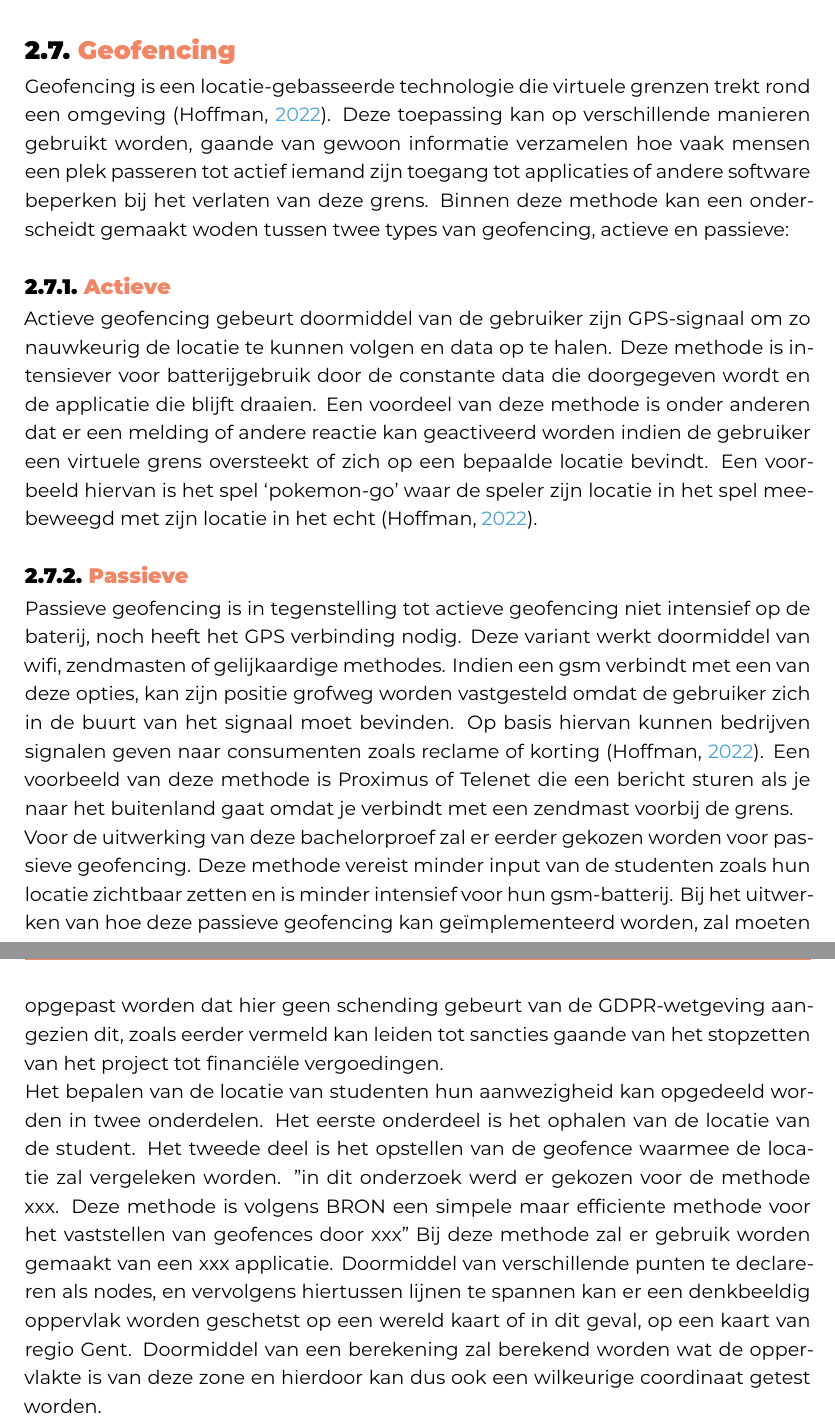
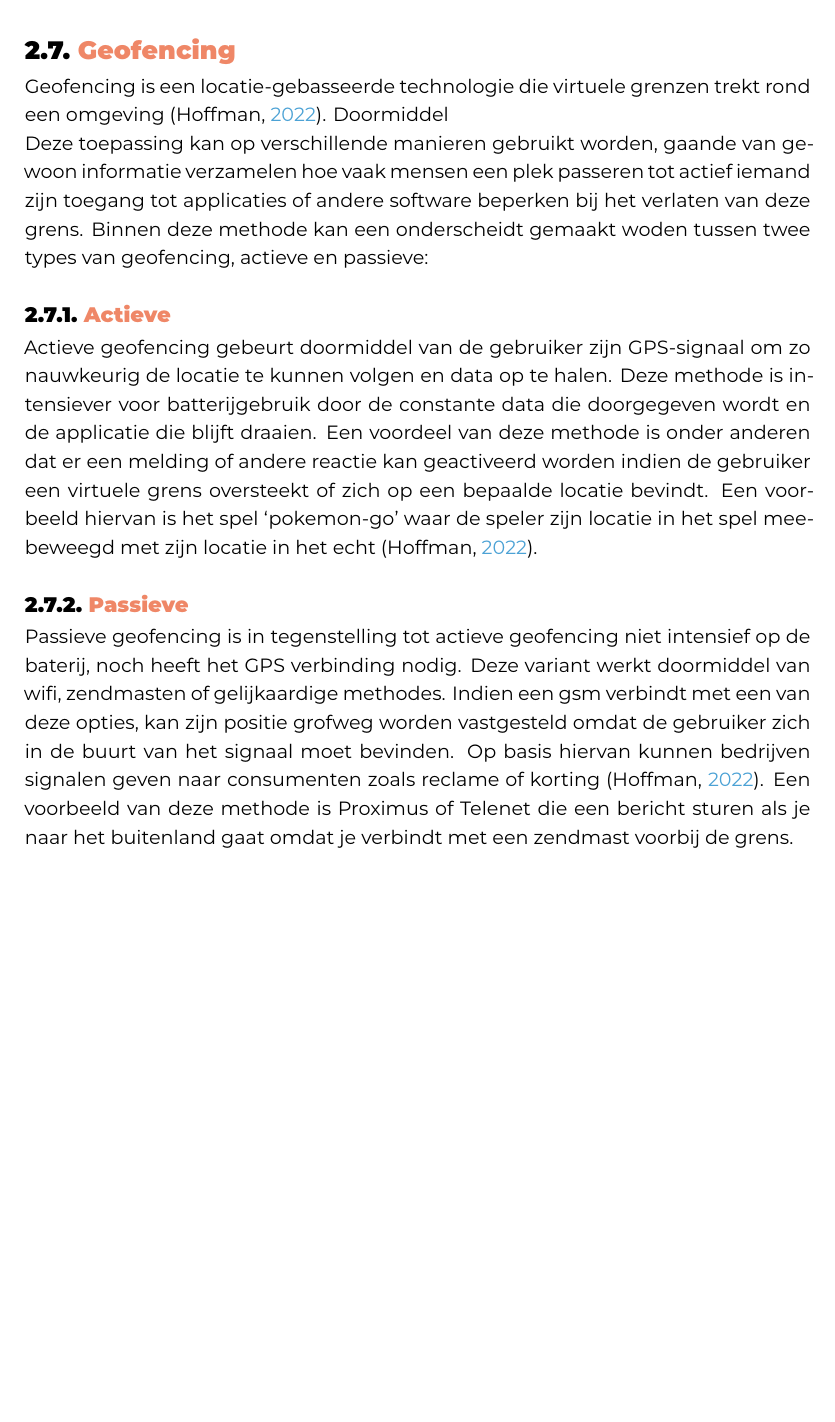
Before and after one commit to NobelFiers/bachelorproef, a LaTeX thesis (bachproef/FiersNobelBP.tex, which reads bachproef/standvanzaken.tex): two parts of pages 16 and 17 of 30 before the commit and part of page 16 of 29 after it, the two joined at a grey line, cut so that both start at the same text, the shorter picture padded with empty space. Compiled offline with XeLaTeX; a LaTeX package or settings file that is missing is left out.

```diff
--- a/bachproef/standvanzaken.tex
+++ b/bachproef/standvanzaken.tex
@@ -46,7 +46,13 @@
 RFID is een technologie waarbij er via radio signalen kan data overgeplaatst worden zonder direct contact \autocite{Andrew}. Deze technologie wordt onder andere toegepast bij de studentenkaarten van HOGENT. Elke student bezit een kaart met zijn studenten foto, een barcode als identificatie voor de kaart maar ook een inwendige chip. Deze chip toont aan dat dit een geldige studentenkaart is want hij kan onder andere gebruikt worden om mee te betalen op campus. Deze technologie is heel flexibel en kan dus ook toegepast worden om aanwezigheden af te nemen. Bedrijven zoals Cykeo en Viaonda hebben zich gericht naar het ontwikkelen van een systeem dat toelaat aanwezigheden af te nemen via verschillende RFID-scanners buiten lokalen, aan de school ingang of in de hallen \autocites{ViaOnda2025}{Cykeo2025}. Deze methode van aanmelden is efficïent en al deels geïmplementeerd dankzij de studentenkaarten, maar om het volledig te kunnen benutten zou nog de installatie nodig zijn van de scanners doorheen de campus. Een van de voornaamste nadelen wel van deze methode voor aanwezigheden af te nemen is dat een student meerdere kaarten kan meenemen en scannen wat zorgt dat fraude mogelijk blijft.
 % - wat is geofencing en zijn er variaties van?
 \section{Geofencing}  % dit moet MEER ZIJN
-Geofencing is een locatie-gebasseerde technologie die virtuele grenzen trekt rond een omgeving \autocite{Hoffman2022}. Deze toepassing kan op verschillende manieren gebruikt worden, gaande van gewoon informatie verzamelen hoe vaak mensen een plek passeren tot actief iemand zijn toegang tot applicaties of andere software beperken bij het verlaten van deze grens. Binnen deze methode kan een onderscheidt gemaakt woden tussen twee types van geofencing, actieve en passieve:
+Geofencing is een locatie-gebasseerde technologie die virtuele grenzen trekt rond een omgeving \autocite{Hoffman2022}. Doormiddel
+
+
+
+% dit stuk ver volledig herschrijven om meer uit te leggen wat geofencing degelijk is en mogelijks hierin beschrijven wat de accuraatheid ook is/zou moeten zijn.
+% eens een boek als bron vinden liefst, zoniet, 3 boeken zoeken om bij de voorgaande stukken te plakken als "compensatie". ook een paper mischien?
+Deze toepassing kan op verschillende manieren gebruikt worden, gaande van gewoon informatie verzamelen hoe vaak mensen een plek passeren tot actief iemand zijn toegang tot applicaties of andere software beperken bij het verlaten van deze grens. Binnen deze methode kan een onderscheidt gemaakt woden tussen twee types van geofencing, actieve en passieve:
 
 \subsection{Actieve}
 Actieve geofencing gebeurt doormiddel van de gebruiker zijn GPS-signaal om zo nauwkeurig de locatie te kunnen volgen en data op te halen. Deze methode is intensiever voor batterijgebruik door de constante data die doorgegeven wordt en de applicatie die blijft draaien. Een voordeel van deze methode is onder anderen dat er een melding of andere reactie kan geactiveerd worden indien de gebruiker een virtuele grens oversteekt of zich op een bepaalde locatie bevindt. Een voorbeeld hiervan is het spel `pokemon-go' waar de speler zijn locatie in het spel meebeweegd met zijn locatie in het echt \autocite{Hoffman2022}.
@@ -54,23 +60,19 @@
 \subsection{Passieve}
 Passieve geofencing is in tegenstelling tot actieve geofencing niet intensief op de baterij, noch heeft het GPS verbinding nodig. Deze variant werkt doormiddel van wifi, zendmasten of gelijkaardige methodes. Indien een gsm verbindt met een van deze opties, kan zijn positie grofweg worden vastgesteld omdat de gebruiker zich in de buurt van het signaal moet bevinden. Op basis hiervan kunnen bedrijven signalen geven naar consumenten zoals reclame of korting \autocite{Hoffman2022}. Een voorbeeld van deze methode is Proximus of Telenet die een bericht sturen als je naar het buitenland gaat omdat je verbindt met een zendmast voorbij de grens.
 
-% - gdpr/privacy omtrent studenten p2
-% NOG AANPASSEN, DE POC OP DIT MOMENT IS DENK IK ACTIEVE GEOFENCING, NIET PASSIEF
-Voor de uitwerking van deze bachelorproef zal er eerder gekozen worden voor passieve geofencing. Deze methode vereist minder input van de studenten zoals hun locatie zichtbaar zetten en is minder intensief voor hun gsm-batterij. Bij het uitwerken van hoe deze passieve geofencing kan geïmplementeerd worden, zal moeten opgepast worden dat hier geen schending gebeurt van de GDPR-wetgeving aangezien dit, zoals eerder vermeld kan leiden tot sancties gaande van het stopzetten van het project tot financiële vergoedingen.
 
 
-
-% WIP (nog eens zien hoe ik dit zou toevoegen)
+% WIP (nog eens zien hoe ik dit zou toevoegen)  NIET HIER TOEVOEGEN, DIT VALT ONDER POC
 % Het berekenen van de positie van studenten kan verdeeld worden in twee onderdelen. Het eerste deel is het afbakenen van de locatie/het opstellen van de geofence. Bij het kiezen van deze methoden moet gekeken worden naar hoe dit kan worden vastgesteld/wat er nodig is.
 
 % twee deel is hoe de locatie van de student ophalen? afhankelijk van methode 1 dit anders verwoorden? in huidig geval heb ik coordianten nodig, dus iets van onderzoek naar het oophalen van coordinaten nodig!
 
-Het bepalen van de locatie van studenten hun aanwezigheid kan opgedeeld worden in twee onderdelen. Het eerste onderdeel is het ophalen van de locatie van de student. % verschillende methodes maar wat willen we gebruiken/wat lijkt er de beste? bronnen zoeken hiervoor ook
-% het doel dat ik liefst zou hebben is coordinaten bemachtigen, deze kan ik dan invoeren in de .net geofence setup die ik had getest.
-Het tweede deel is het opstellen van de geofence waarmee de locatie zal vergeleken worden. %/autocit(%de .net applicatie of het forum dat ik had gevonden waarin ze dit voorstelde)
-"in dit onderzoek werd er gekozen voor de methode xxx. Deze methode is volgens BRON een simpele maar efficiente methode voor het vaststellen van geofences door xxx" %nog aanpassen
-Bij deze methode zal er gebruik worden gemaakt van een xxx applicatie. Doormiddel van verschillende punten te declareren als nodes, en vervolgens hiertussen lijnen te spannen kan er een denkbeeldig oppervlak worden geschetst op een wereld kaart of in dit geval, op een kaart van regio Gent. Doormiddel van een berekening %meer uitleg geven dan gewoon dat
-zal berekend worden wat de oppervlakte is van deze zone en hierdoor kan dus ook een wilkeurige coordinaat getest worden.
+% Het bepalen van de locatie van studenten hun aanwezigheid kan opgedeeld worden in twee onderdelen. Het eerste onderdeel is het ophalen van de locatie van de student. % verschillende methodes maar wat willen we gebruiken/wat lijkt er de beste? bronnen zoeken hiervoor ook
+% % het doel dat ik liefst zou hebben is coordinaten bemachtigen, deze kan ik dan invoeren in de .net geofence setup die ik had getest.
+% Het tweede deel is het opstellen van de geofence waarmee de locatie zal vergeleken worden. %/autocit(%de .net applicatie of het forum dat ik had gevonden waarin ze dit voorstelde)
+% "in dit onderzoek werd er gekozen voor de methode xxx. Deze methode is volgens BRON een simpele maar efficiente methode voor het vaststellen van geofences door xxx" %nog aanpassen
+% Bij deze methode zal er gebruik worden gemaakt van een xxx applicatie. Doormiddel van verschillende punten te declareren als nodes, en vervolgens hiertussen lijnen te spannen kan er een denkbeeldig oppervlak worden geschetst op een wereld kaart of in dit geval, op een kaart van regio Gent. Doormiddel van een berekening %meer uitleg geven dan gewoon dat
+% zal berekend worden wat de oppervlakte is van deze zone en hierdoor kan dus ook een wilkeurige coordinaat getest worden.
 
 
 
```
Also changed, not shown: 1 other file.
